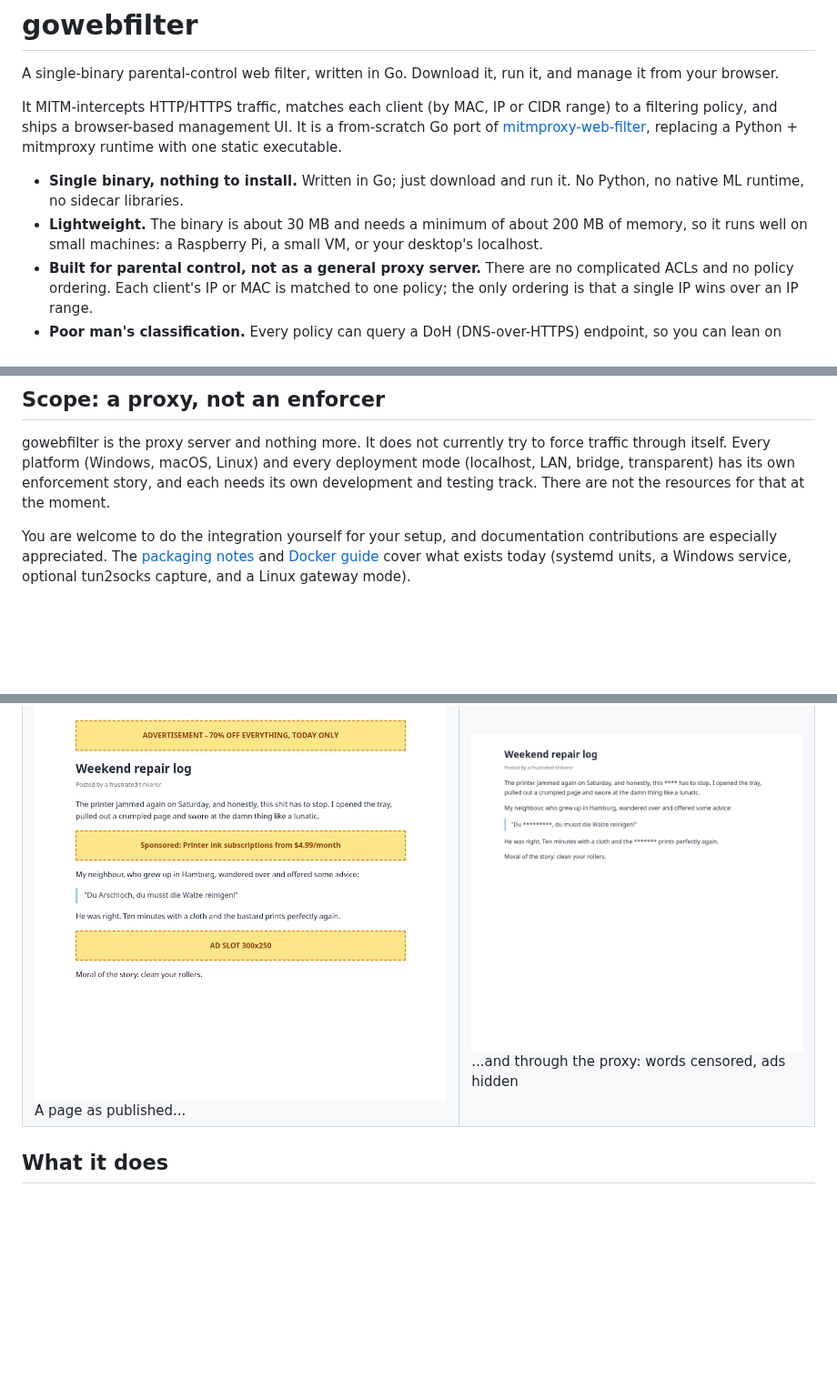
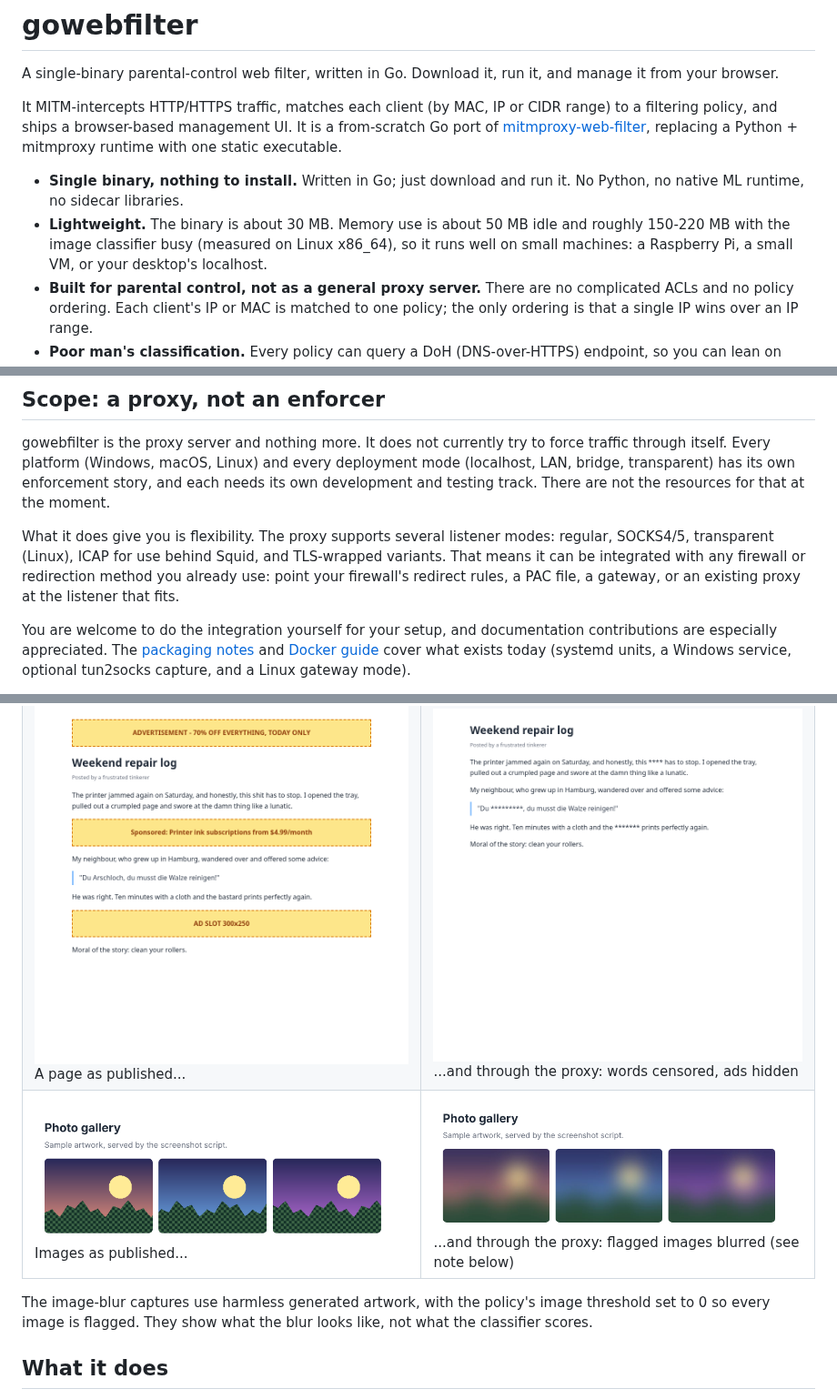
Before and after one commit to Yjlion/gowebfilter, a Markdown page: README.md, 3 parts joined by grey strips. Shown at 91% size. Drawn GitHub-style; pictures changed too: screenshots/image-blur-after.png (added), screenshots/image-blur-before.png (added); blank space fills up the shorter version.

```diff
--- a/README.md
+++ b/README.md
@@ -11,9 +11,10 @@ replacing a Python + mitmproxy runtime with one static executable.
 
 - **Single binary, nothing to install.** Written in Go; just download and
   run it. No Python, no native ML runtime, no sidecar libraries.
-- **Lightweight.** The binary is about 30 MB and needs a minimum of about
-  200 MB of memory, so it runs well on small machines: a Raspberry Pi, a
-  small VM, or your desktop's localhost.
+- **Lightweight.** The binary is about 30 MB. Memory use is about 50 MB
+  idle and roughly 150-220 MB with the image classifier busy (measured on
+  Linux x86_64), so it runs well on small machines: a Raspberry Pi, a small
+  VM, or your desktop's localhost.
 - **Built for parental control, not as a general proxy server.** There are
   no complicated ACLs and no policy ordering. Each client's IP or MAC is
   matched to one policy; the only ordering is that a single IP wins over an
@@ -40,6 +41,12 @@ every deployment mode (localhost, LAN, bridge, transparent) has its own
 enforcement story, and each needs its own development and testing track.
 There are not the resources for that at the moment.
 
+What it does give you is flexibility. The proxy supports several listener
+modes: regular, SOCKS4/5, transparent (Linux), ICAP for use behind Squid, and
+TLS-wrapped variants. That means it can be integrated with any firewall or
+redirection method you already use: point your firewall's redirect rules,
+a PAC file, a gateway, or an existing proxy at the listener that fits.
+
 You are welcome to do the integration yourself for your setup, and
 documentation contributions are especially appreciated. The
 [packaging notes](packaging/README.md) and [Docker guide](docs/docker.md)
@@ -63,6 +70,11 @@ full list), rendered against generated sample data. Regenerate with
 | [![URL filter categories](screenshots/editor-url-filter.png)](screenshots/editor-url-filter.png) Per-category block / allow / off | [![Ad & tracker blocking](screenshots/editor-adblock.png)](screenshots/editor-adblock.png) Ad & tracker blocking |
 | [![Text classifier](screenshots/editor-text-classifier.png)](screenshots/editor-text-classifier.png) Text classifier: block, censor or both | [![Logs](screenshots/logs-requests.png)](screenshots/logs-requests.png) Request log |
 | [![Before](screenshots/censor-before.png)](screenshots/censor-before.png) A page as published... | [![After](screenshots/censor-after.png)](screenshots/censor-after.png) ...and through the proxy: words censored, ads hidden |
+| [![Images before](screenshots/image-blur-before.png)](screenshots/image-blur-before.png) Images as published... | [![Images after](screenshots/image-blur-after.png)](screenshots/image-blur-after.png) ...and through the proxy: flagged images blurred (see note below) |
+
+The image-blur captures use harmless generated artwork, with the policy's
+image threshold set to 0 so every image is flagged. They show what the blur
+looks like, not what the classifier scores.
 
 ## What it does
 
```
Also changed, not shown: screenshots/README.md (+2 -0 lines), docs/img/dashboard.png (deleted), docs/img/editor-url-filter.png (deleted), docs/img/logs-requests.png (deleted), docs/img/policies.png (deleted), 4 other files.
